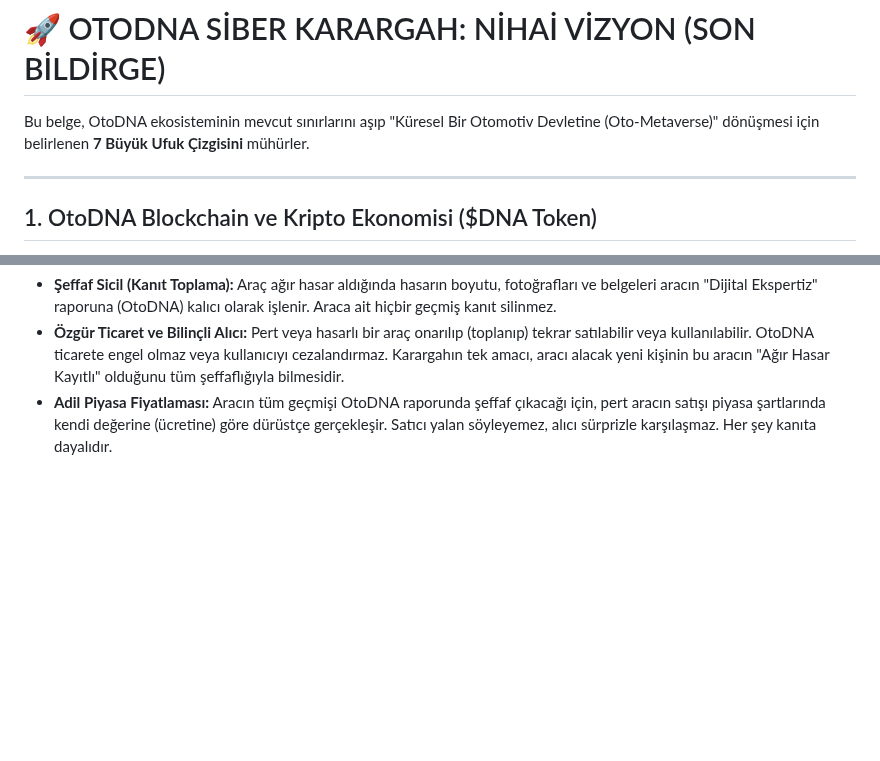
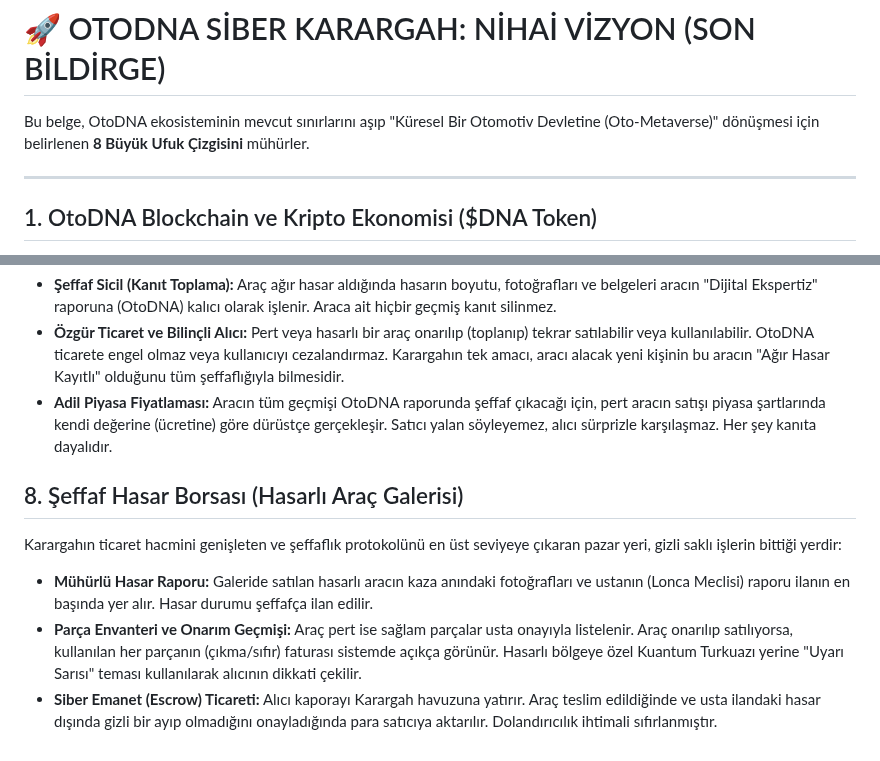
Before and after one commit to hgazicam06-design/OTODNA_CORE, a Markdown page: son.md, 2 parts joined by grey strips. Drawn GitHub-style; blank space fills up the shorter version.

Commit message:
Şeffaf Hasar Borsası vizyonu son.md'ye eklendi

```diff
--- a/son.md
+++ b/son.md
@@ -1,6 +1,6 @@
 # 🚀 OTODNA SİBER KARARGAH: NİHAİ VİZYON (SON BİLDİRGE)
 
-Bu belge, OtoDNA ekosisteminin mevcut sınırlarını aşıp "Küresel Bir Otomotiv Devletine (Oto-Metaverse)" dönüşmesi için belirlenen **7 Büyük Ufuk Çizgisini** mühürler.
+Bu belge, OtoDNA ekosisteminin mevcut sınırlarını aşıp "Küresel Bir Otomotiv Devletine (Oto-Metaverse)" dönüşmesi için belirlenen **8 Büyük Ufuk Çizgisini** mühürler.
 
 ---
 
@@ -51,3 +51,9 @@ OtoDNA, ağır hasarlı veya pert araçlar için bir "Yargıç" veya "Polis" de
 *   **Şeffaf Sicil (Kanıt Toplama):** Araç ağır hasar aldığında hasarın boyutu, fotoğrafları ve belgeleri aracın "Dijital Ekspertiz" raporuna (OtoDNA) kalıcı olarak işlenir. Araca ait hiçbir geçmiş kanıt silinmez.
 *   **Özgür Ticaret ve Bilinçli Alıcı:** Pert veya hasarlı bir araç onarılıp (toplanıp) tekrar satılabilir veya kullanılabilir. OtoDNA ticarete engel olmaz veya kullanıcıyı cezalandırmaz. Karargahın tek amacı, aracı alacak yeni kişinin bu aracın "Ağır Hasar Kayıtlı" olduğunu tüm şeffaflığıyla bilmesidir.
 *   **Adil Piyasa Fiyatlaması:** Aracın tüm geçmişi OtoDNA raporunda şeffaf çıkacağı için, pert aracın satışı piyasa şartlarında kendi değerine (ücretine) göre dürüstçe gerçekleşir. Satıcı yalan söyleyemez, alıcı sürprizle karşılaşmaz. Her şey kanıta dayalıdır.
+
+## 8. Şeffaf Hasar Borsası (Hasarlı Araç Galerisi)
+Karargahın ticaret hacmini genişleten ve şeffaflık protokolünü en üst seviyeye çıkaran pazar yeri, gizli saklı işlerin bittiği yerdir:
+*   **Mühürlü Hasar Raporu:** Galeride satılan hasarlı aracın kaza anındaki fotoğrafları ve ustanın (Lonca Meclisi) raporu ilanın en başında yer alır. Hasar durumu şeffafça ilan edilir.
+*   **Parça Envanteri ve Onarım Geçmişi:** Araç pert ise sağlam parçalar usta onayıyla listelenir. Araç onarılıp satılıyorsa, kullanılan her parçanın (çıkma/sıfır) faturası sistemde açıkça görünür. Hasarlı bölgeye özel Kuantum Turkuazı yerine "Uyarı Sarısı" teması kullanılarak alıcının dikkati çekilir.
+*   **Siber Emanet (Escrow) Ticareti:** Alıcı kaporayı Karargah havuzuna yatırır. Araç teslim edildiğinde ve usta ilandaki hasar dışında gizli bir ayıp olmadığını onayladığında para satıcıya aktarılır. Dolandırıcılık ihtimali sıfırlanmıştır.
```
